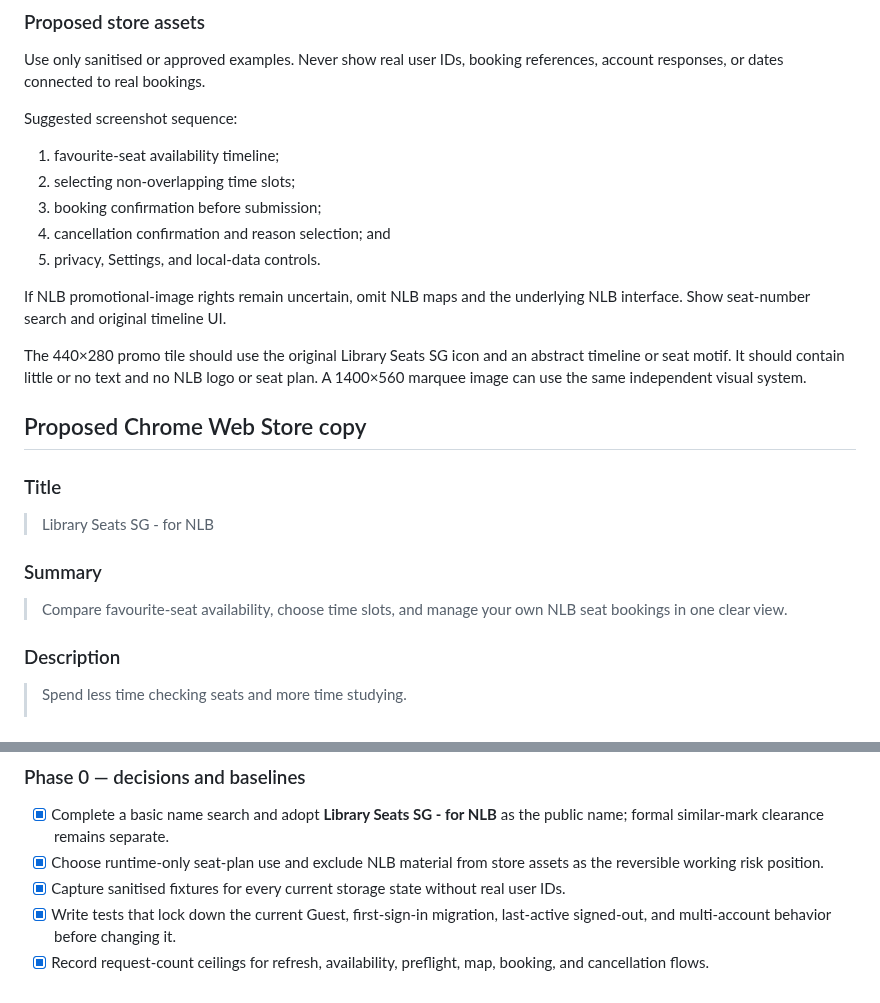
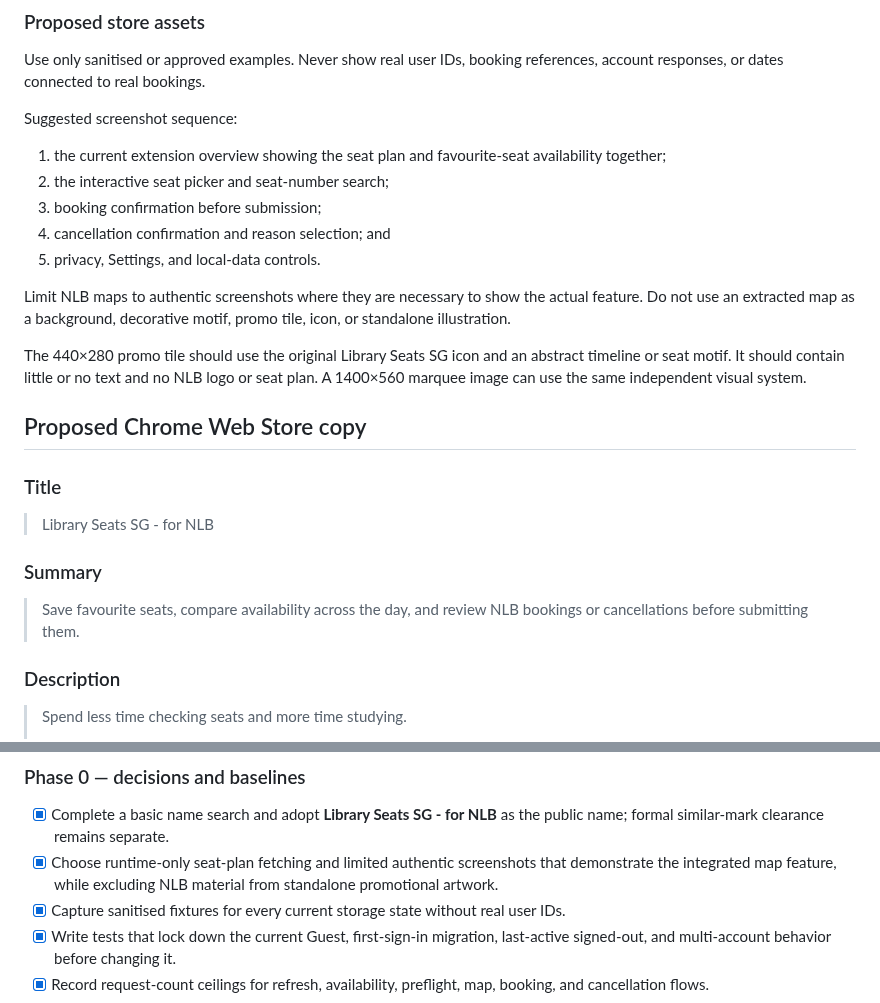
Before and after one commit to teamcmcbot/nlb-seat-booking-extension, a Markdown page: docs/chrome-web-store-publication.md, 2 parts joined by grey strips. Rendered like a GitHub page.

```diff
--- a/docs/chrome-web-store-publication.md
+++ b/docs/chrome-web-store-publication.md
@@ -203,14 +206,16 @@ references, account responses, or dates connected to real bookings.
 
 Suggested screenshot sequence:
 
-1. favourite-seat availability timeline;
-2. selecting non-overlapping time slots;
+1. the current extension overview showing the seat plan and favourite-seat
+   availability together;
+2. the interactive seat picker and seat-number search;
 3. booking confirmation before submission;
 4. cancellation confirmation and reason selection; and
 5. privacy, Settings, and local-data controls.
 
-If NLB promotional-image rights remain uncertain, omit NLB maps and the
-underlying NLB interface. Show seat-number search and original timeline UI.
+Limit NLB maps to authentic screenshots where they are necessary to show the
+actual feature. Do not use an extracted map as a background, decorative motif,
+promo tile, icon, or standalone illustration.
 
 The 440×280 promo tile should use the original Library Seats SG icon and an
 abstract timeline or seat motif. It should contain little or no text and no NLB
@@ -225,7 +230,7 @@ system.
 
 ### Summary
 
-> Compare favourite-seat availability, choose time slots, and manage your own NLB seat bookings in one clear view.
+> Save favourite seats, compare availability across the day, and review NLB bookings or cancellations before submitting them.
 
 ### Description
 
@@ -565,8 +570,9 @@ they become release-bound.
 
 - [x] Complete a basic name search and adopt **Library Seats SG - for NLB** as the
   public name; formal similar-mark clearance remains separate.
-- [x] Choose runtime-only seat-plan use and exclude NLB material from store
-  assets as the reversible working risk position.
+- [x] Choose runtime-only seat-plan fetching and limited authentic screenshots
+  that demonstrate the integrated map feature, while excluding NLB material
+  from standalone promotional artwork.
 - [x] Capture sanitised fixtures for every current storage state without real
   user IDs.
 - [x] Write tests that lock down the current Guest, first-sign-in migration,
```
Also changed, not shown: other parts of docs/chrome-web-store-publication.md (+30 -21 lines), README.md (+5 -2 lines), RELEASE_NOTES.md (+6 -0 lines), assets/chrome-web-store/README.md (added, +64 -0 lines), docs/chrome-web-store-submission.md (added, +201 -0 lines), assets/chrome-web-store/settings-and-privacy.png (added), assets/chrome-web-store/small-promo-tile.png (added), assets/chrome-web-store/store-overview.png (added), assets/chrome-web-store/store-seat-picker.png (added), 1 other file.
